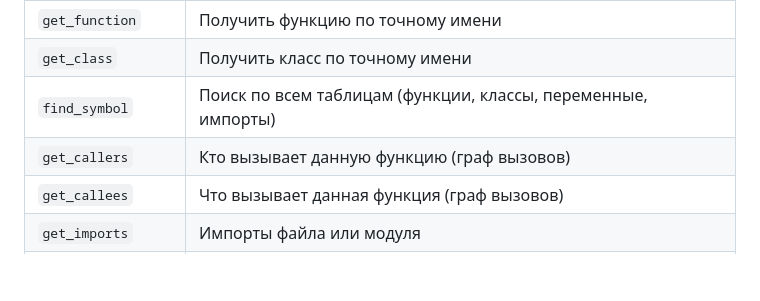
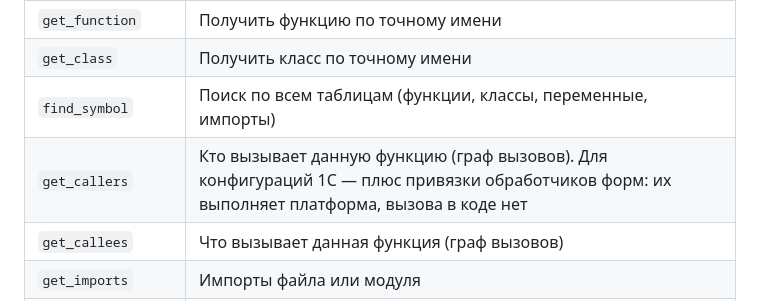
Before and after one commit to Regsorm/code-index-mcp, a Markdown page: docs/PROGRAM_OVERVIEW.md, the part around the change. GitHub-like rendering; blank space fills up the shorter version.

```diff
--- a/docs/PROGRAM_OVERVIEW.md
+++ b/docs/PROGRAM_OVERVIEW.md
@@ -329,7 +329,7 @@ ip = "192.0.2.10"      # репо на этой же машине
 | `get_function` | Получить функцию по точному имени |
 | `get_class` | Получить класс по точному имени |
 | `find_symbol` | Поиск по всем таблицам (функции, классы, переменные, импорты) |
-| `get_callers` | Кто вызывает данную функцию (граф вызовов) |
+| `get_callers` | Кто вызывает данную функцию (граф вызовов). Для конфигураций 1С — плюс привязки обработчиков форм: их выполняет платформа, вызова в коде нет |
 | `get_callees` | Что вызывает данная функция (граф вызовов) |
 | `get_imports` | Импорты файла или модуля |
 | `get_file_summary` | Полная карта файла: функции, классы, импорты, переменные |
```
Also changed, not shown: README.md (+1 -1 lines), README_RU.md (+1 -1 lines).
